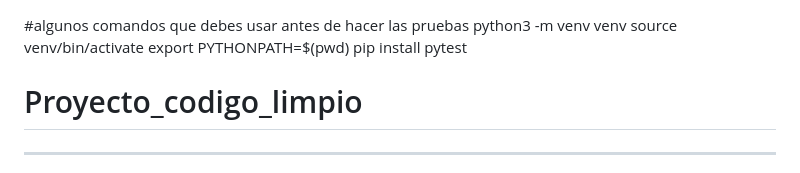
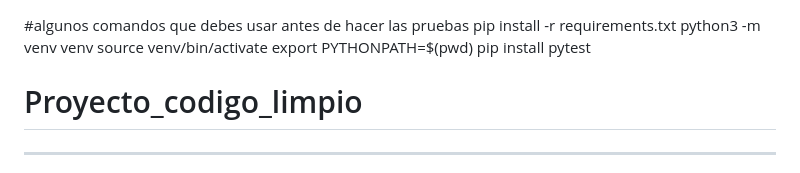
Before and after one commit to Alejadro2005/GestorInventario, a Markdown page: README.md, the part around the change. Drawn GitHub-style.

```diff
--- a/README.md
+++ b/README.md
@@ -1,4 +1,5 @@
 #algunos comandos que debes usar antes de hacer las pruebas
+    pip install -r requirements.txt
     python3 -m venv venv
     source venv/bin/activate
     export PYTHONPATH=$(pwd)
```
